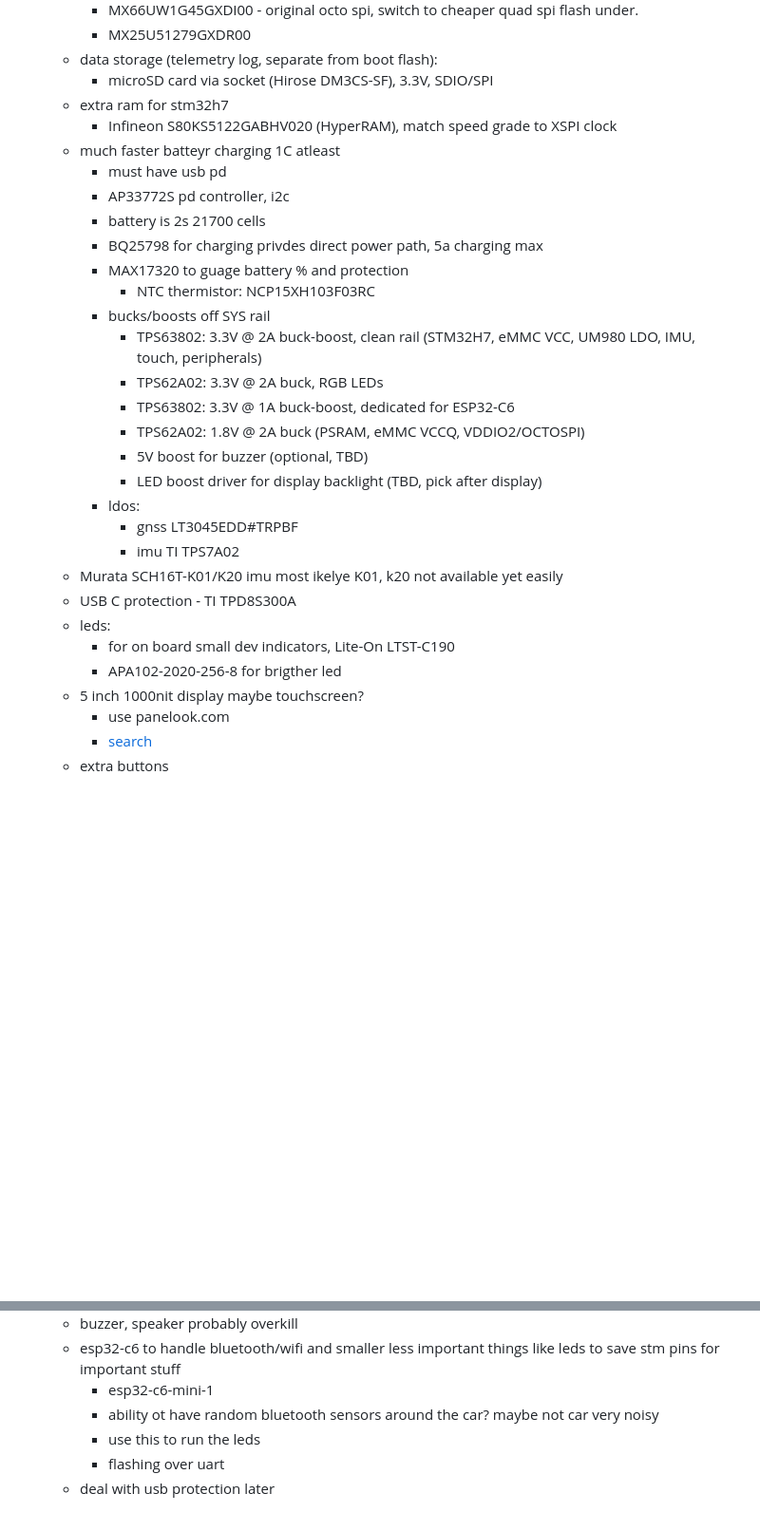
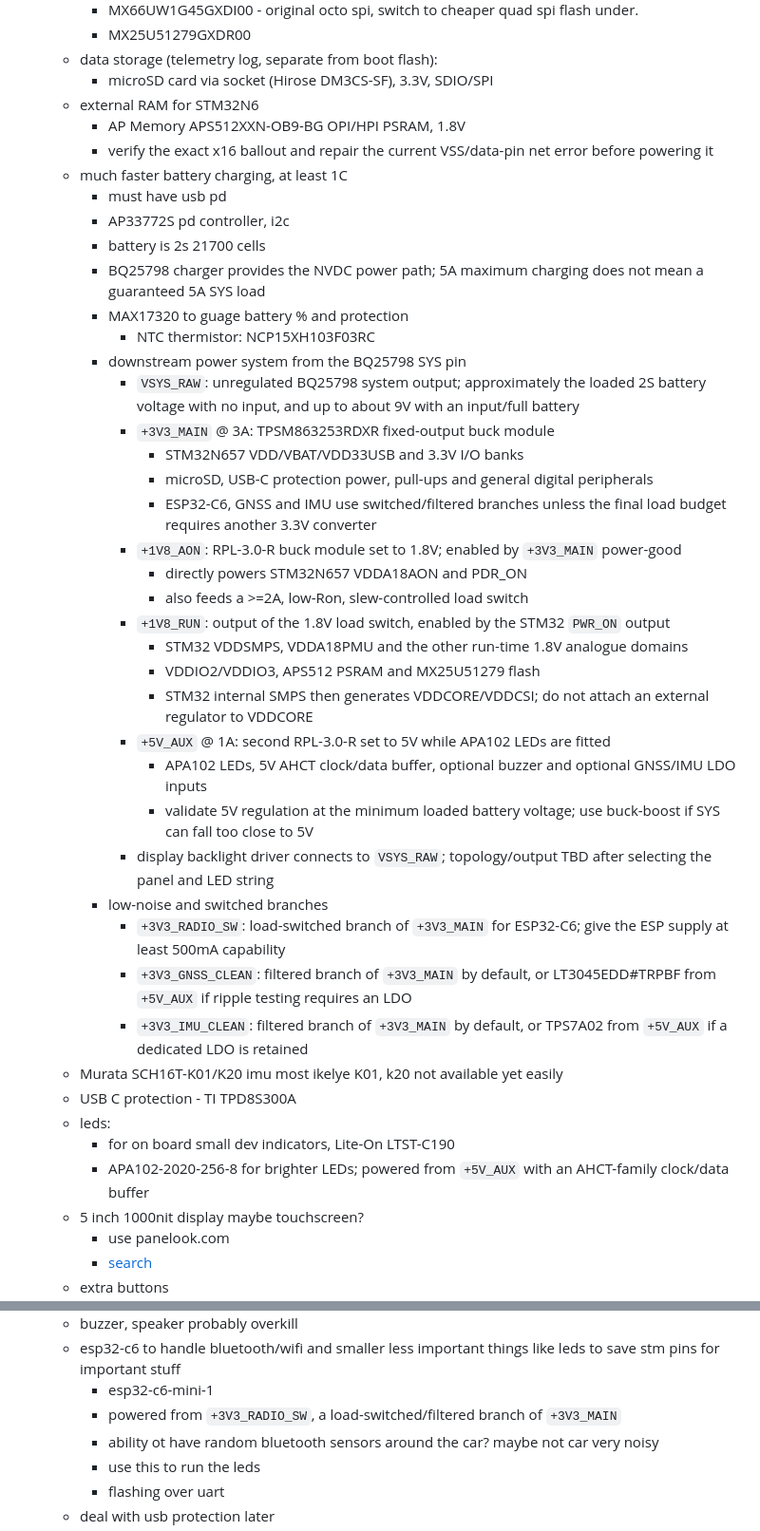
Before and after one commit to teehee567/Aevia, a Markdown page: v2_design.md, 2 parts joined by grey strips. Shown at 95% size. Rendered like a GitHub page; blank space fills up the shorter version.

Commit message:
update design

```diff
--- a/v2_design.md
+++ b/v2_design.md
@@ -20,30 +20,42 @@ v2 pcb
         - MX25U51279GXDR00
     - data storage (telemetry log, separate from boot flash):
         - microSD card via socket (Hirose DM3CS-SF), 3.3V, SDIO/SPI
-    - extra ram for stm32h7
-        - Infineon S80KS5122GABHV020 (HyperRAM), match speed grade to XSPI clock
-    - much faster batteyr charging 1C atleast
+    - external RAM for STM32N6
+        - AP Memory APS512XXN-OB9-BG OPI/HPI PSRAM, 1.8V
+        - verify the exact x16 ballout and repair the current VSS/data-pin net error before powering it
+    - much faster battery charging, at least 1C
         - must have usb pd
         - AP33772S pd controller, i2c
         - battery is 2s 21700 cells
-        - BQ25798 for charging privdes direct power path, 5a charging max
+        - BQ25798 charger provides the NVDC power path; 5A maximum charging does not mean a guaranteed 5A SYS load
         - MAX17320 to guage battery % and protection
             - NTC thermistor: NCP15XH103F03RC
-        - bucks/boosts off SYS rail
-            - TPS63802: 3.3V @ 2A buck-boost, clean rail (STM32H7, eMMC VCC, UM980 LDO, IMU, touch, peripherals)
-            - TPS62A02: 3.3V @ 2A buck, RGB LEDs
-            - TPS63802: 3.3V @ 1A buck-boost, dedicated for ESP32-C6
-            - TPS62A02: 1.8V @ 2A buck (PSRAM, eMMC VCCQ, VDDIO2/OCTOSPI)
-            - 5V boost for buzzer (optional, TBD)
-            - LED boost driver for display backlight (TBD, pick after display)
-        - ldos:
-            - gnss LT3045EDD#TRPBF
-            - imu TI TPS7A02
+        - downstream power system from the BQ25798 SYS pin
+            - `VSYS_RAW`: unregulated BQ25798 system output; approximately the loaded 2S battery voltage with no input, and up to about 9V with an input/full battery
+            - `+3V3_MAIN` @ 3A: TPSM863253RDXR fixed-output buck module
+                - STM32N657 VDD/VBAT/VDD33USB and 3.3V I/O banks
+                - microSD, USB-C protection power, pull-ups and general digital peripherals
+                - ESP32-C6, GNSS and IMU use switched/filtered branches unless the final load budget requires another 3.3V converter
+            - `+1V8_AON`: RPL-3.0-R buck module set to 1.8V; enabled by `+3V3_MAIN` power-good
+                - directly powers STM32N657 VDDA18AON and PDR_ON
+                - also feeds a >=2A, low-Ron, slew-controlled load switch
+            - `+1V8_RUN`: output of the 1.8V load switch, enabled by the STM32 `PWR_ON` output
+                - STM32 VDDSMPS, VDDA18PMU and the other run-time 1.8V analogue domains
+                - VDDIO2/VDDIO3, APS512 PSRAM and MX25U51279 flash
+                - STM32 internal SMPS then generates VDDCORE/VDDCSI; do not attach an external regulator to VDDCORE
+            - `+5V_AUX` @ 1A: second RPL-3.0-R set to 5V while APA102 LEDs are fitted
+                - APA102 LEDs, 5V AHCT clock/data buffer, optional buzzer and optional GNSS/IMU LDO inputs
+                - validate 5V regulation at the minimum loaded battery voltage; use buck-boost if SYS can fall too close to 5V
+            - display backlight driver connects to `VSYS_RAW`; topology/output TBD after selecting the panel and LED string
+        - low-noise and switched branches
+            - `+3V3_RADIO_SW`: load-switched branch of `+3V3_MAIN` for ESP32-C6; give the ESP supply at least 500mA capability
+            - `+3V3_GNSS_CLEAN`: filtered branch of `+3V3_MAIN` by default, or LT3045EDD#TRPBF from `+5V_AUX` if ripple testing requires an LDO
+            - `+3V3_IMU_CLEAN`: filtered branch of `+3V3_MAIN` by default, or TPS7A02 from `+5V_AUX` if a dedicated LDO is retained
     - Murata SCH16T-K01/K20 imu most ikelye K01, k20 not available yet easily
     - USB C protection - TI TPD8S300A
     - leds:
         - for on board small dev indicators, Lite-On LTST-C190
-        - APA102-2020-256-8 for brigther led
+        - APA102-2020-256-8 for brighter LEDs; powered from `+5V_AUX` with an AHCT-family clock/data buffer
     - 5 inch 1000nit display maybe touchscreen?
         - use panelook.com
         - [search](https://www.panelook.com/modelsearch.php?op=advancedsearch&order=panel_id&inch_low=490&inch_high=680&signal_type_category=140&brightness_low=11501&sunlight_readable=1)
@@ -60,6 +72,7 @@ v2 pcb
     - buzzer, speaker probably overkill
     - esp32-c6 to handle bluetooth/wifi and smaller less important things like leds to save stm pins for important stuff
         - esp32-c6-mini-1
+        - powered from `+3V3_RADIO_SW`, a load-switched/filtered branch of `+3V3_MAIN`
         - ability ot have random bluetooth sensors around the car? maybe not car very noisy
         - use this to run the leds
         - flashing over uart
```
Also changed, not shown: other parts of v2_design.md (+64 -29 lines).
